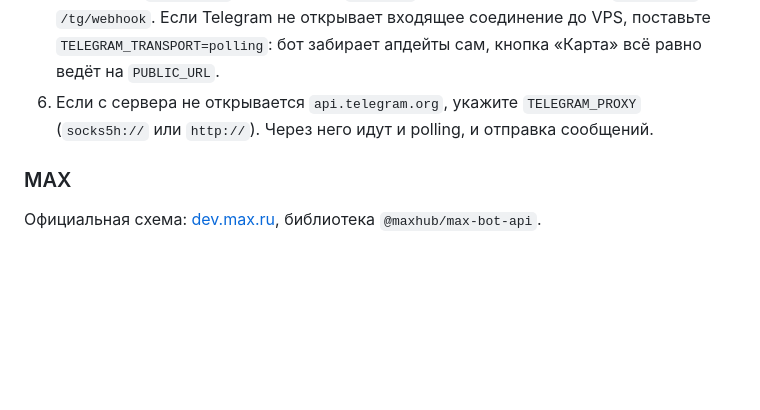
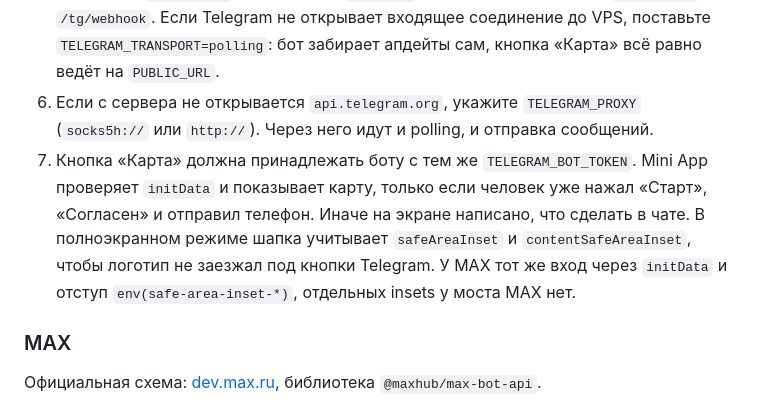
Before and after one commit to KazancevE/friendsBot, a Markdown page: README.md, the part around the change. Drawn GitHub-style; blank space fills up the shorter version.

Commit message:
Note how the Mini App checks the bot token and safe area.
Co-authored-by: Egor <KazancevE@users.noreply.github.com>

```diff
--- a/README.md
+++ b/README.md
@@ -69,6 +69,7 @@ curl -s http://localhost:3000/health
 4. Mini App: в BotFather укажите `https://ваш-домен/app/`. Локально без HTTPS бот ходит long polling, webhook не ставится.
 5. На HTTPS (`PUBLIC_URL` начинается с `https://`) процесс сам вызывает `setWebhook` на `/tg/webhook`. Если Telegram не открывает входящее соединение до VPS, поставьте `TELEGRAM_TRANSPORT=polling`: бот забирает апдейты сам, кнопка «Карта» всё равно ведёт на `PUBLIC_URL`.
 6. Если с сервера не открывается `api.telegram.org`, укажите `TELEGRAM_PROXY` (`socks5h://` или `http://`). Через него идут и polling, и отправка сообщений.
+7. Кнопка «Карта» должна принадлежать боту с тем же `TELEGRAM_BOT_TOKEN`. Mini App проверяет `initData` и показывает карту, только если человек уже нажал «Старт», «Согласен» и отправил телефон. Иначе на экране написано, что сделать в чате. В полноэкранном режиме шапка учитывает `safeAreaInset` и `contentSafeAreaInset`, чтобы логотип не заезжал под кнопки Telegram. У MAX тот же вход через `initData` и отступ `env(safe-area-inset-*)`, отдельных insets у моста MAX нет.
 
 ### MAX
 
```
